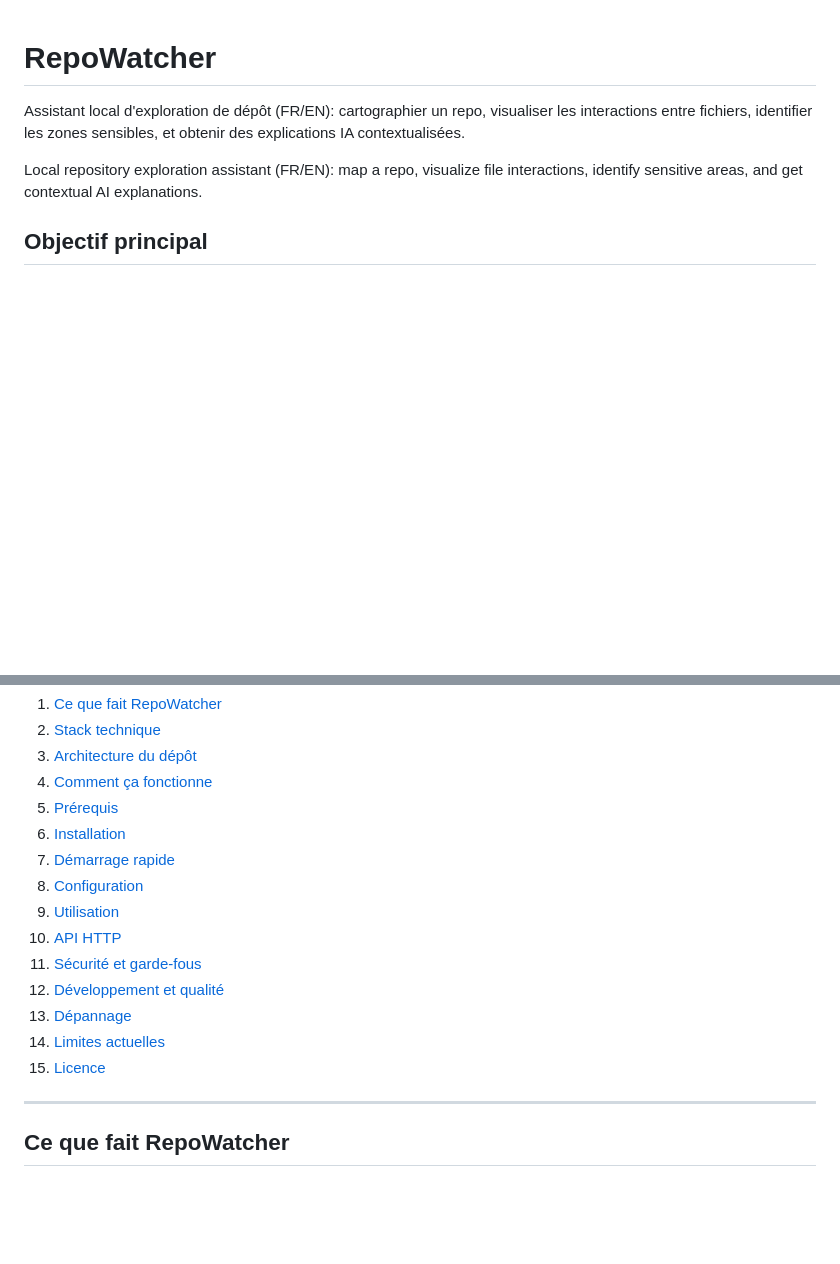
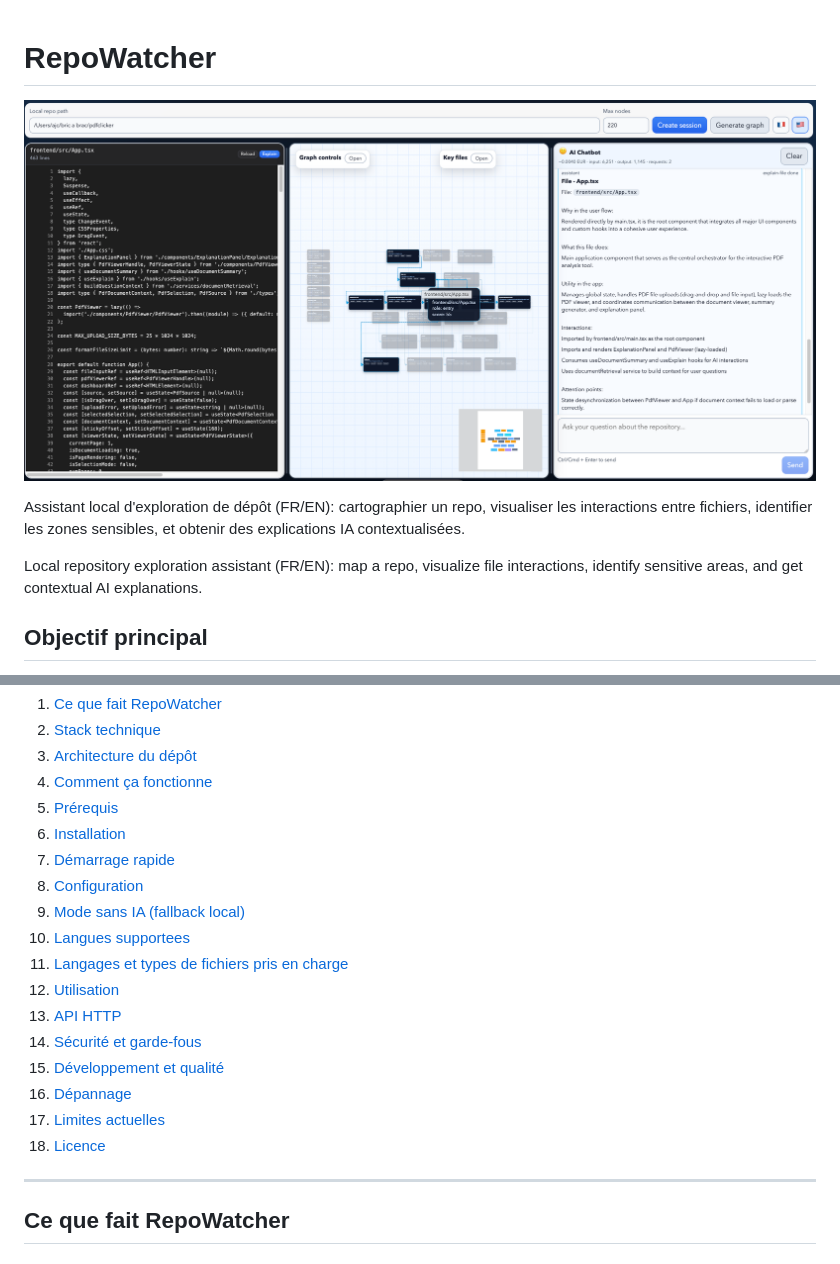
Before and after one commit to jcalhinho/RepoWatcher, a Markdown page: README.md, 2 parts joined by grey strips. GitHub-like rendering; pictures changed too: pic.png (added); blank space fills up the shorter version.

```diff
--- a/README.md
+++ b/README.md
@@ -1,4 +1,6 @@
 # RepoWatcher
+
+![RepoWatcher illustration](./pic.png)
 
 Assistant local d'exploration de dépôt (FR/EN): cartographier un repo, visualiser les interactions entre fichiers, identifier les zones sensibles, et obtenir des explications IA contextualisées.
 
@@ -30,13 +32,16 @@ The goal of RepoWatcher is to **reduce codebase understanding time** (onboarding
 6. [Installation](#installation)
 7. [Démarrage rapide](#démarrage-rapide)
 8. [Configuration](#configuration)
-9. [Utilisation](#utilisation)
-10. [API HTTP](#api-http)
-11. [Sécurité et garde-fous](#sécurité-et-garde-fous)
-12. [Développement et qualité](#développement-et-qualité)
-13. [Dépannage](#dépannage)
-14. [Limites actuelles](#limites-actuelles)
-15. [Licence](#licence)
+9. [Mode sans IA (fallback local)](#mode-sans-ia-fallback-local)
+10. [Langues supportees](#langues-supportees)
+11. [Langages et types de fichiers pris en charge](#langages-et-types-de-fichiers-pris-en-charge)
+12. [Utilisation](#utilisation)
+13. [API HTTP](#api-http)
+14. [Sécurité et garde-fous](#sécurité-et-garde-fous)
+15. [Développement et qualité](#développement-et-qualité)
+16. [Dépannage](#dépannage)
+17. [Limites actuelles](#limites-actuelles)
+18. [Licence](#licence)
 
 ---
 
```
Also changed, not shown: other parts of README.md (+56 -0 lines).
